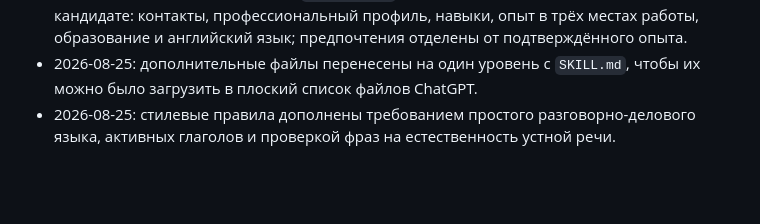
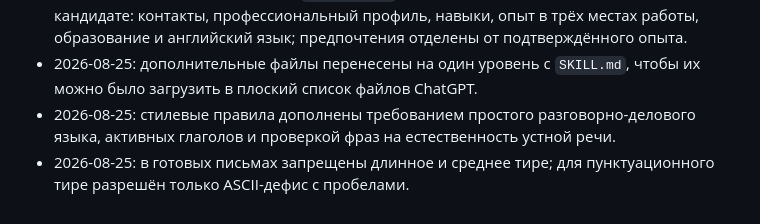
Before and after one commit to Syrenny/hh-relay, a Markdown page: .agent/execplans/add-cover-letter-skill.md, the part around the change. Rendered like a GitHub page; blank space fills up the shorter version.

```diff
--- a/.agent/execplans/add-cover-letter-skill.md
+++ b/.agent/execplans/add-cover-letter-skill.md
@@ -71,3 +71,4 @@
 - 2026-08-25: из предоставленного `syrenny.pdf` перенесены подтверждённые сведения о кандидате: контакты, профессиональный профиль, навыки, опыт в трёх местах работы, образование и английский язык; предпочтения отделены от подтверждённого опыта.
 - 2026-08-25: дополнительные файлы перенесены на один уровень с `SKILL.md`, чтобы их можно было загрузить в плоский список файлов ChatGPT.
 - 2026-08-25: стилевые правила дополнены требованием простого разговорно-делового языка, активных глаголов и проверкой фраз на естественность устной речи.
+- 2026-08-25: в готовых письмах запрещены длинное и среднее тире; для пунктуационного тире разрешён только ASCII-дефис с пробелами.
```
Also changed, not shown: skills/write-python-cover-letter/writing-preferences.md (+7 -0 lines).
